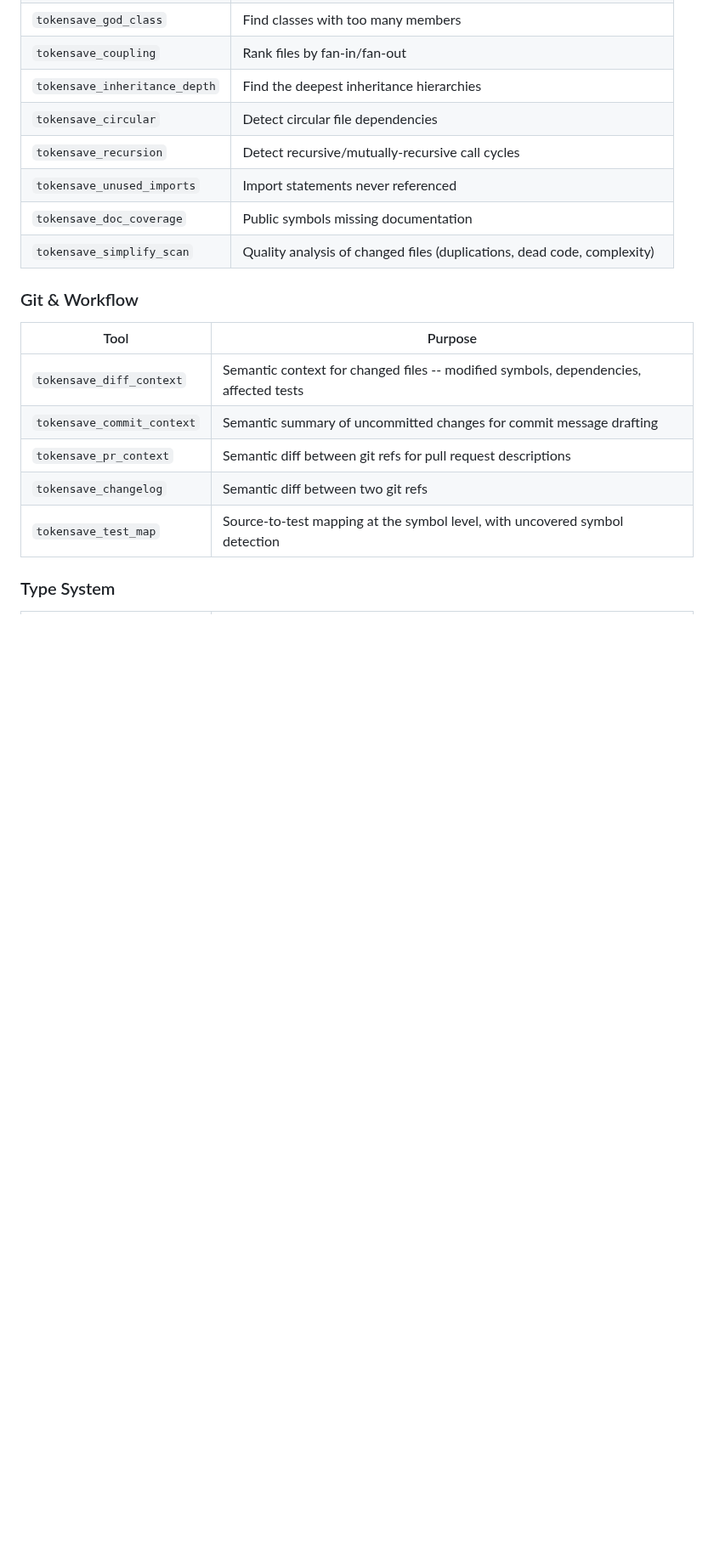
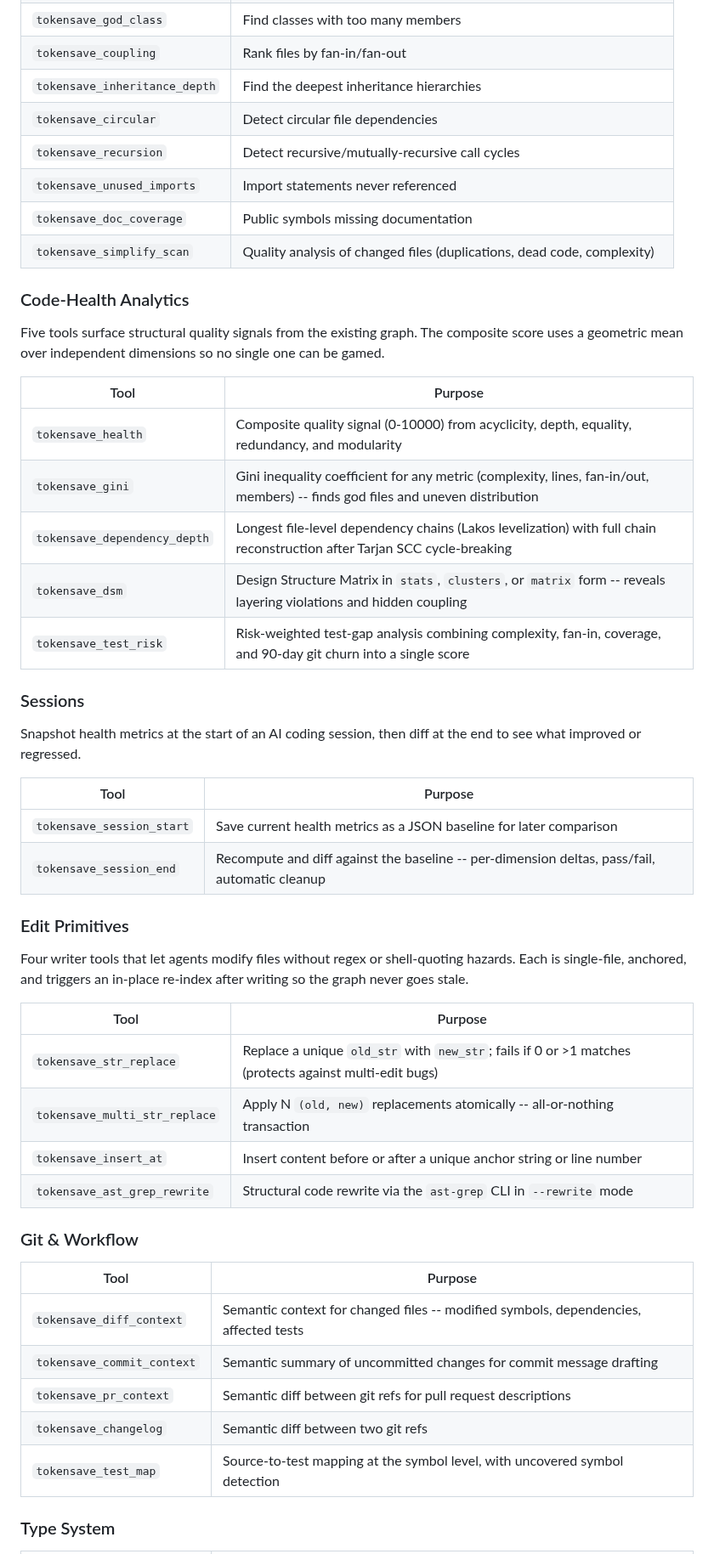
Before and after one commit to aovestdipaperino/tokensave, a Markdown page: README.md, the part around one of its changes. Shown at 85% size. Rendered like a GitHub page; blank space fills up the shorter version.

```diff
--- a/README.md
+++ b/README.md
@@ -246,6 +258,38 @@ Every tool is read-only, safe to call in parallel, and annotated with `readOnlyH
 | `tokensave_unused_imports` | Import statements never referenced |
 | `tokensave_doc_coverage` | Public symbols missing documentation |
 | `tokensave_simplify_scan` | Quality analysis of changed files (duplications, dead code, complexity) |
+
+### Code-Health Analytics
+
+Five tools surface structural quality signals from the existing graph. The composite score uses a geometric mean over independent dimensions so no single one can be gamed.
+
+| Tool | Purpose |
+|------|---------|
+| `tokensave_health` | Composite quality signal (0-10000) from acyclicity, depth, equality, redundancy, and modularity |
+| `tokensave_gini` | Gini inequality coefficient for any metric (complexity, lines, fan-in/out, members) -- finds god files and uneven distribution |
+| `tokensave_dependency_depth` | Longest file-level dependency chains (Lakos levelization) with full chain reconstruction after Tarjan SCC cycle-breaking |
+| `tokensave_dsm` | Design Structure Matrix in `stats`, `clusters`, or `matrix` form -- reveals layering violations and hidden coupling |
+| `tokensave_test_risk` | Risk-weighted test-gap analysis combining complexity, fan-in, coverage, and 90-day git churn into a single score |
+
+### Sessions
+
+Snapshot health metrics at the start of an AI coding session, then diff at the end to see what improved or regressed.
+
+| Tool | Purpose |
+|------|---------|
+| `tokensave_session_start` | Save current health metrics as a JSON baseline for later comparison |
+| `tokensave_session_end` | Recompute and diff against the baseline -- per-dimension deltas, pass/fail, automatic cleanup |
+
+### Edit Primitives
+
+Four writer tools that let agents modify files without regex or shell-quoting hazards. Each is single-file, anchored, and triggers an in-place re-index after writing so the graph never goes stale.
+
+| Tool | Purpose |
+|------|---------|
+| `tokensave_str_replace` | Replace a unique `old_str` with `new_str`; fails if 0 or >1 matches (protects against multi-edit bugs) |
+| `tokensave_multi_str_replace` | Apply N `(old, new)` replacements atomically -- all-or-nothing transaction |
+| `tokensave_insert_at` | Insert content before or after a unique anchor string or line number |
+| `tokensave_ast_grep_rewrite` | Structural code rewrite via the `ast-grep` CLI in `--rewrite` mode |
 
 ### Git & Workflow
 
```
Also changed, not shown: other parts of README.md (+32 -14 lines).
